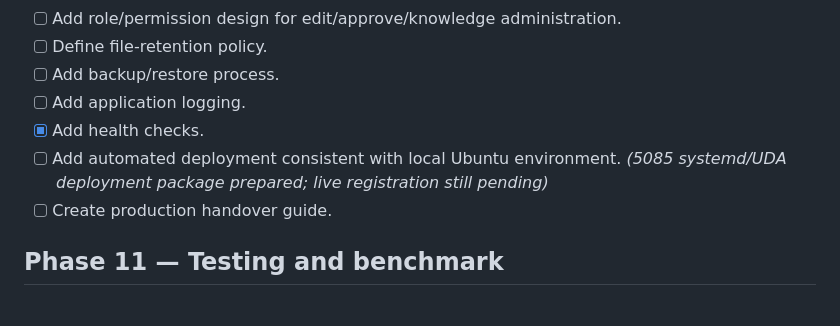
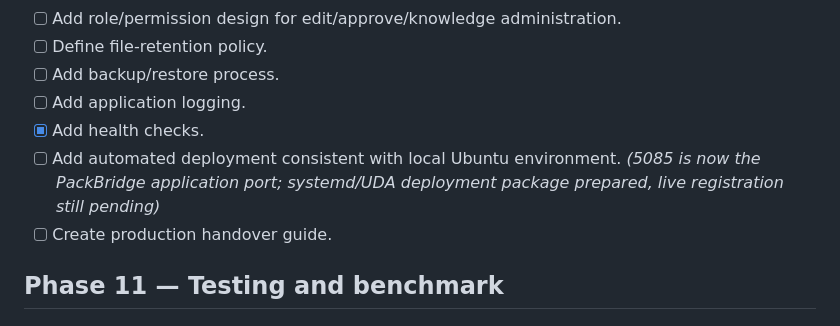
Before and after one commit to zageabb/PackBridge, a Markdown page: TODO.md, the part around one of its changes. Drawn GitHub-style.

```diff
--- a/TODO.md
+++ b/TODO.md
@@ -159,7 +159,7 @@ This is the working implementation backlog. Keep it updated as features are comp
 - [ ] Add backup/restore process.
 - [ ] Add application logging.
 - [x] Add health checks.
-- [ ] Add automated deployment consistent with local Ubuntu environment. *(5085 systemd/UDA deployment package prepared; live registration still pending)*
+- [ ] Add automated deployment consistent with local Ubuntu environment. *(5085 is now the PackBridge application port; systemd/UDA deployment package prepared, live registration still pending)*
 - [ ] Create production handover guide.
 
 ## Phase 11 — Testing and benchmark
```
Also changed, not shown: other parts of TODO.md (+5 -5 lines).
